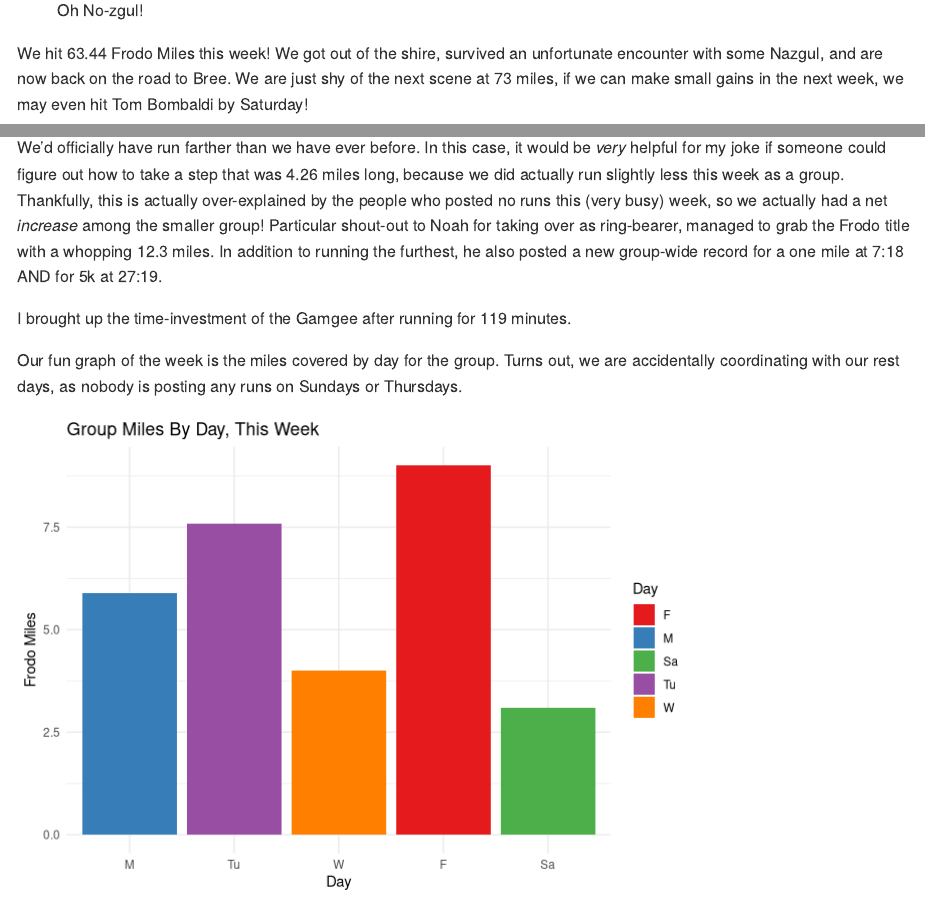
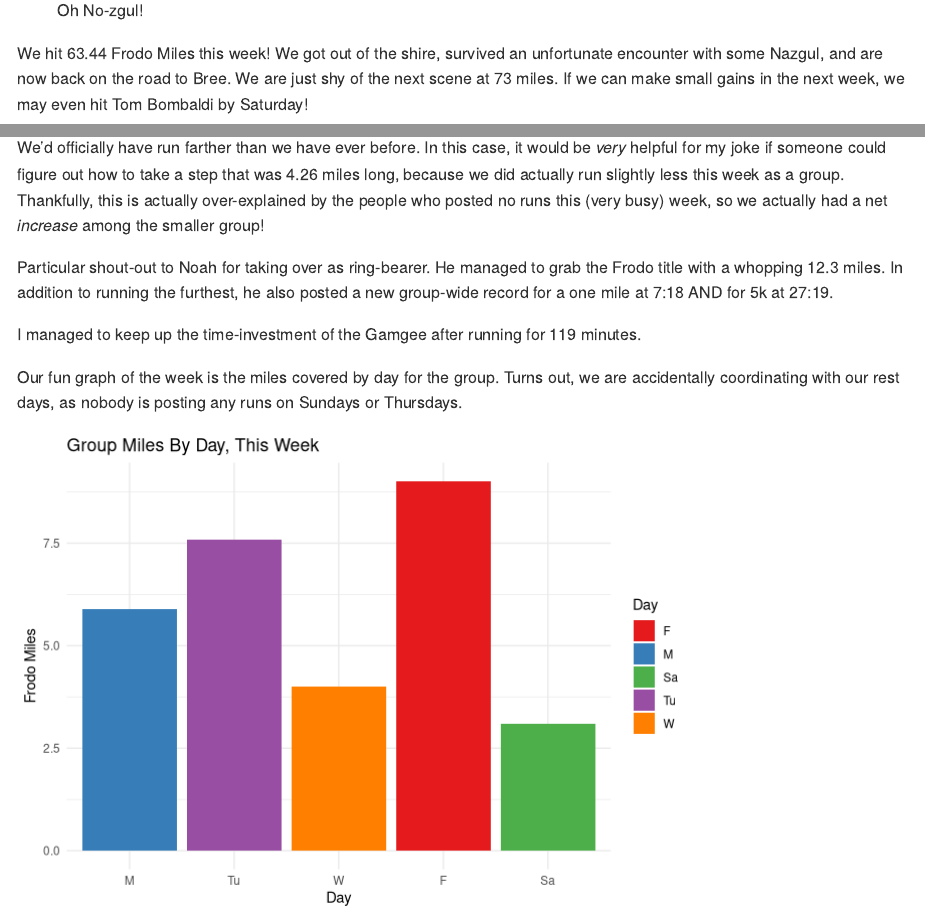
Before and after one commit to Tuugboat/FellowshipOfTheChing, an R Markdown document (Writing/Weekly/Weekly_2.Rmd): the page in a window 1100 px wide, from 570 px down, and a second part further down, joined at a grey line. Rendered offline with R 4.5, knitr and Pandoc, with nearby package versions; the gapminder table comes from the copy in Python's plotly package.

Commit message:
Edits for clarity

```diff
--- a/Writing/Weekly/Weekly_2.Rmd
+++ b/Writing/Weekly/Weekly_2.Rmd
@@ -29,13 +29,15 @@ WeeklySam <- WD_Stats %>% arrange(desc(WeeklyTime)) %>% head(1)
 # Cool Elf Party!
 ![Oh No-zgul!](Images/NazgulHiding.jpg)
 
-We hit `r MilesCovered_Total` Frodo Miles this week! We got out of the shire, survived an unfortunate encounter with some Nazgul, and are now back on the road to Bree. We are just shy of the next scene at 73 miles, if we can make small gains in the next week, we may even hit Tom Bombaldi by Saturday!
+We hit `r MilesCovered_Total` Frodo Miles this week! We got out of the shire, survived an unfortunate encounter with some Nazgul, and are now back on the road to Bree. We are just shy of the next scene at 73 miles. If we can make small gains in the next week, we may even hit Tom Bombaldi by Saturday!
 
 # If We Took One More Step...
 ![Sam-obvious Gamgee](Images/OneMoreStep.png)
-We'd officially have run farther than we have ever before. In this case, it would be *very* helpful for my joke if someone could figure out how to take a step that was `r MilesCovered_LastWeek - MilesCovered_Weekly` miles long, because we did actually run slightly less this week as a group. Thankfully, this is actually over-explained by the people who posted no runs this (very busy) week, so we actually had a net *increase* among the smaller group! Particular shout-out to Noah for taking over as ring-bearer, managed to grab the Frodo title with a whopping `r WeeklyFrodo$WeeklyDistance %>% round(2)` miles. In addition to running the furthest, he also posted a new group-wide record for a one mile at 7:18 AND for 5k at 27:19.
+We'd officially have run farther than we have ever before. In this case, it would be *very* helpful for my joke if someone could figure out how to take a step that was `r MilesCovered_LastWeek - MilesCovered_Weekly` miles long, because we did actually run slightly less this week as a group. Thankfully, this is actually over-explained by the people who posted no runs this (very busy) week, so we actually had a net *increase* among the smaller group!
 
-I brought up the time-investment of the Gamgee after running for `r ((WeeklySam$WeeklyTime) / 60) %>% round(0)` minutes.
+Particular shout-out to Noah for taking over as ring-bearer. He managed to grab the Frodo title with a whopping `r WeeklyFrodo$WeeklyDistance %>% round(2)` miles. In addition to running the furthest, he also posted a new group-wide record for a one mile at 7:18 AND for 5k at 27:19.
+
+I managed to keep up the time-investment of the Gamgee after running for `r ((WeeklySam$WeeklyTime) / 60) %>% round(0)` minutes.
 
 Our fun graph of the week is the miles covered by day for the group. Turns out, we are accidentally coordinating with our rest days, as nobody is posting any runs on Sundays or Thursdays.
 
```
Also changed, not shown: Writing/Weekly/Weekly_2.md.
